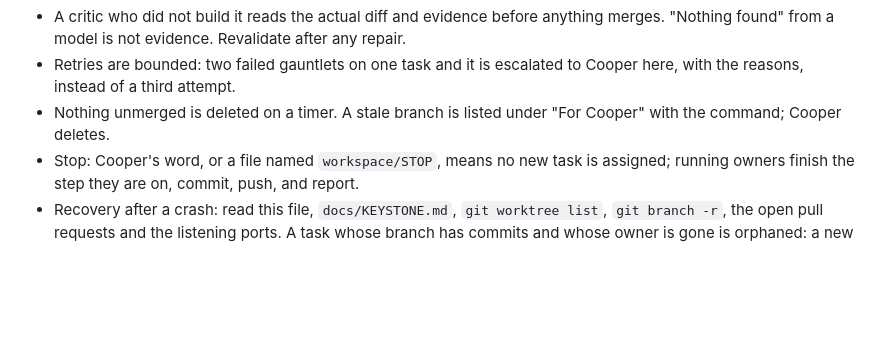
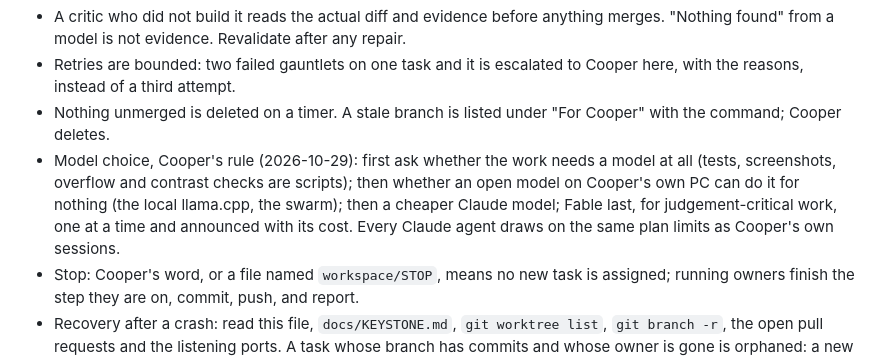
Before and after one commit to Diamond9k/orbit, a Markdown page: docs/BOARD.md, the part around the change. Drawn GitHub-style; blank space fills up the shorter version.

Commit message:
Board: Cooper's model-choice rule, local and free before paid
Co-Authored-By: Claude Fable 5.1 <noreply@anthropic.com>

```diff
--- a/docs/BOARD.md
+++ b/docs/BOARD.md
@@ -17,6 +17,11 @@ session, a closed window and a model that forgets. Conversation memory is not st
   the reasons, instead of a third attempt.
 - Nothing unmerged is deleted on a timer. A stale branch is listed under "For Cooper" with the
   command; Cooper deletes.
+- Model choice, Cooper's rule (2026-10-29): first ask whether the work needs a model at all
+  (tests, screenshots, overflow and contrast checks are scripts); then whether an open model on
+  Cooper's own PC can do it for nothing (the local llama.cpp, the swarm); then a cheaper Claude
+  model; Fable last, for judgement-critical work, one at a time and announced with its cost. Every
+  Claude agent draws on the same plan limits as Cooper's own sessions.
 - Stop: Cooper's word, or a file named `workspace/STOP`, means no new task is assigned; running
   owners finish the step they are on, commit, push, and report.
 - Recovery after a crash: read this file, `docs/KEYSTONE.md`, `git worktree list`,
```
